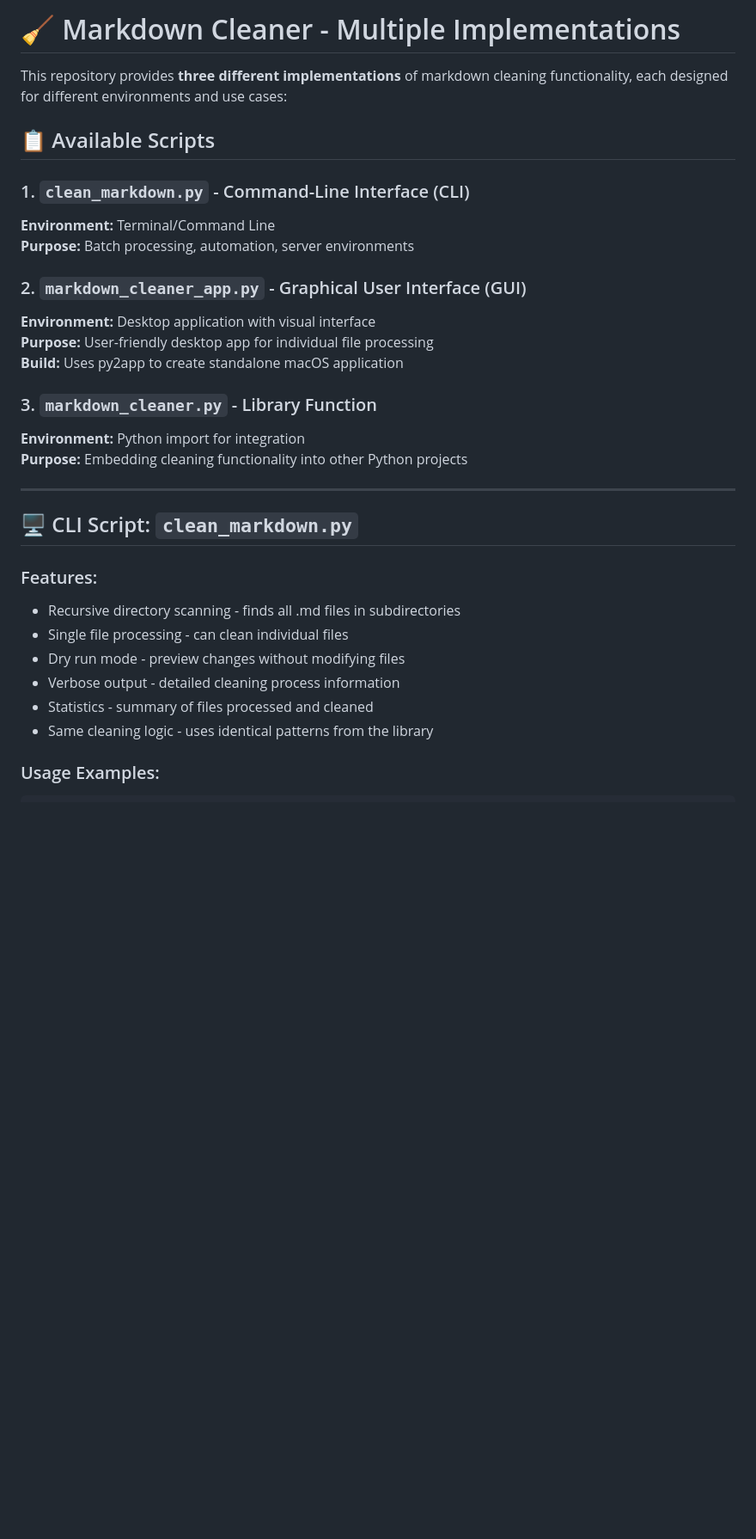
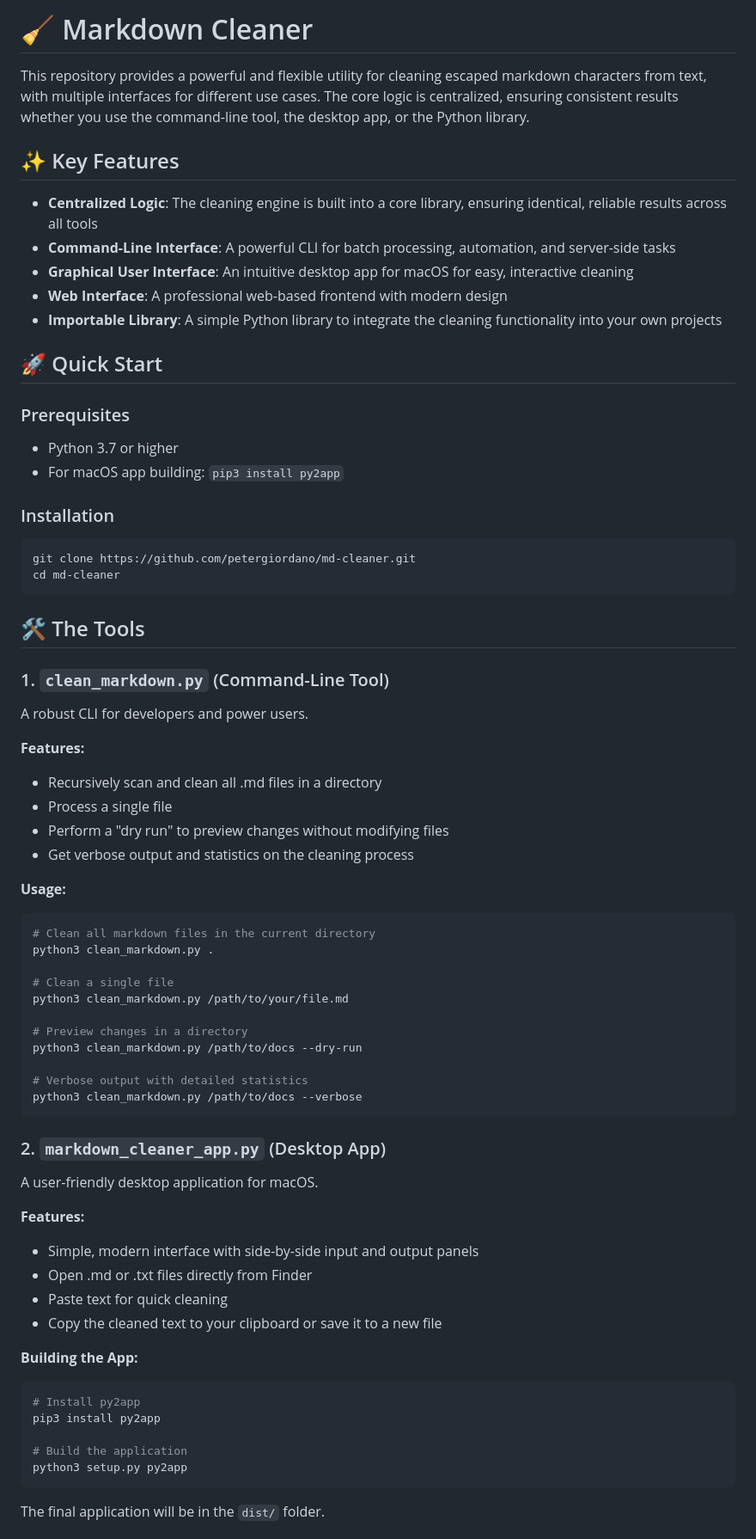
Before and after one commit to petergiordano/md-cleaner, a Markdown page: README.md, the part around one of its changes. Shown at 86% size. GitHub-like rendering; blank space fills up the shorter version.

````diff
--- a/README.md
+++ b/README.md
@@ -1,32 +1,71 @@
-# 🧹 Markdown Cleaner - Multiple Implementations
+# 🧹 Markdown Cleaner
 
-This repository provides **three different implementations** of markdown cleaning functionality, each designed for different environments and use cases:
+This repository provides a powerful and flexible utility for cleaning escaped markdown characters from text, with multiple interfaces for different use cases. The core logic is centralized, ensuring consistent results whether you use the command-line tool, the desktop app, or the Python library.
 
-## 📋 Available Scripts
+## ✨ Key Features
 
-### 1. `clean_markdown.py` - Command-Line Interface (CLI)
-**Environment:** Terminal/Command Line
-**Purpose:** Batch processing, automation, server environments
+- **Centralized Logic**: The cleaning engine is built into a core library, ensuring identical, reliable results across all tools
+- **Command-Line Interface**: A powerful CLI for batch processing, automation, and server-side tasks
+- **Graphical User Interface**: An intuitive desktop app for macOS for easy, interactive cleaning
+- **Web Interface**: A professional web-based frontend with modern design
+- **Importable Library**: A simple Python library to integrate the cleaning functionality into your own projects
 
-### 2. `markdown_cleaner_app.py` - Graphical User Interface (GUI)
-**Environment:** Desktop application with visual interface
-**Purpose:** User-friendly desktop app for individual file processing
-**Build:** Uses py2app to create standalone macOS application
+## 🚀 Quick Start
 
-### 3. `markdown_cleaner.py` - Library Function
-**Environment:** Python import for integration
-**Purpose:** Embedding cleaning functionality into other Python projects
+### Prerequisites
+- Python 3.7 or higher
+- For macOS app building: `pip3 install py2app`
 
----
+### Installation
+```bash
+git clone https://github.com/petergiordano/md-cleaner.git
+cd md-cleaner
+```
 
-## 🖥️ CLI Script: `clean_markdown.py`
+## 🛠️ The Tools
 
-### Features:
-- Recursive directory scanning - finds all .md files in subdirectories
-- Single file processing - can clean individual files
-- Dry run mode - preview changes without modifying files
-- Verbose output - detailed cleaning process information
-- Statistics - summary of files processed and cleaned
-- Same cleaning logic - uses identical patterns from the library
+### 1. `clean_markdown.py` (Command-Line Tool)
 
-### Usage Examples:
+A robust CLI for developers and power users.
+
+**Features:**
+- Recursively scan and clean all .md files in a directory
+- Process a single file
+- Perform a "dry run" to preview changes without modifying files
+- Get verbose output and statistics on the cleaning process
+
+**Usage:**
+```bash
+# Clean all markdown files in the current directory
+python3 clean_markdown.py .
+
+# Clean a single file
+python3 clean_markdown.py /path/to/your/file.md
+
+# Preview changes in a directory
+python3 clean_markdown.py /path/to/docs --dry-run
+
+# Verbose output with detailed statistics
+python3 clean_markdown.py /path/to/docs --verbose
+```
+
+### 2. `markdown_cleaner_app.py` (Desktop App)
+
+A user-friendly desktop application for macOS.
+
+**Features:**
+- Simple, modern interface with side-by-side input and output panels
+- Open .md or .txt files directly from Finder
+- Paste text for quick cleaning
+- Copy the cleaned text to your clipboard or save it to a new file
+
+**Building the App:**
+```bash
+# Install py2app
+pip3 install py2app
+
+# Build the application
+python3 setup.py py2app
+```
+The final application will be in the `dist/` folder.
+
````
Also changed, not shown: other parts of README.md (+107 -210 lines), CLAUDE.md (+68 -20 lines).
